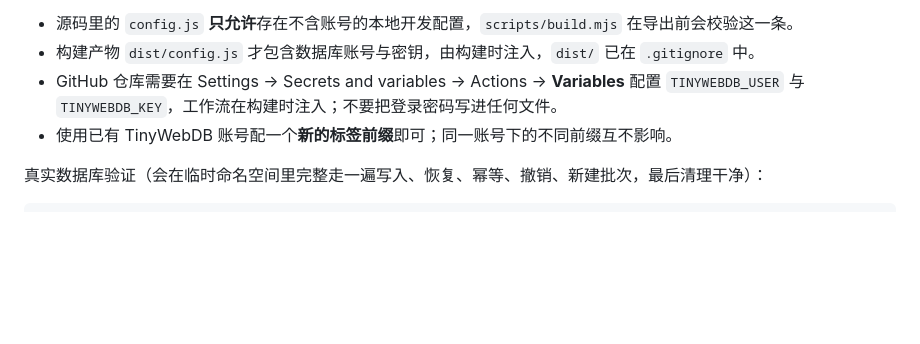
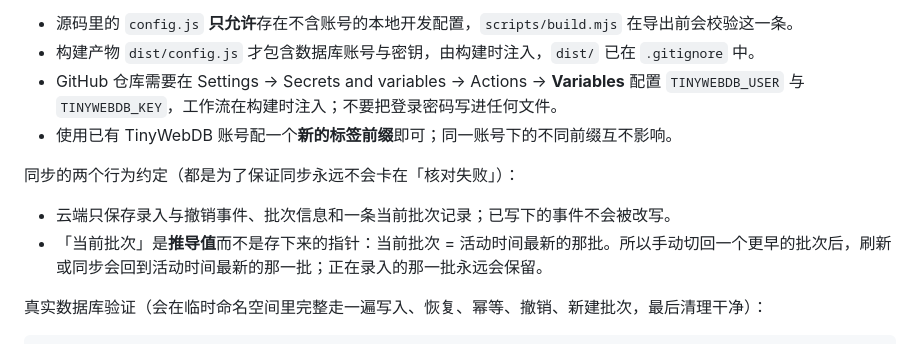
Before and after one commit to 123zxs345/qingji-stats, a Markdown page: README.md, the part around the change. Drawn GitHub-style; blank space fills up the shorter version.

Commit message:
文档：说明当前批次推导规则与同步行为约定

````diff
--- a/README.md
+++ b/README.md
@@ -54,6 +54,11 @@ node scripts/build.mjs
 - GitHub 仓库需要在 Settings → Secrets and variables → Actions → **Variables** 配置 `TINYWEBDB_USER` 与 `TINYWEBDB_KEY`，工作流在构建时注入；不要把登录密码写进任何文件。
 - 使用已有 TinyWebDB 账号配一个**新的标签前缀**即可；同一账号下的不同前缀互不影响。
 
+同步的两个行为约定（都是为了保证同步永远不会卡在「核对失败」）：
+
+- 云端只保存录入与撤销事件、批次信息和一条当前批次记录；已写下的事件不会被改写。
+- 「当前批次」是**推导值**而不是存下来的指针：当前批次 = 活动时间最新的那批。所以手动切回一个更早的批次后，刷新或同步会回到活动时间最新的那一批；正在录入的那一批永远会保留。
+
 真实数据库验证（会在临时命名空间里完整走一遍写入、恢复、幂等、撤销、新建批次，最后清理干净）：
 
 ```powershell
````
